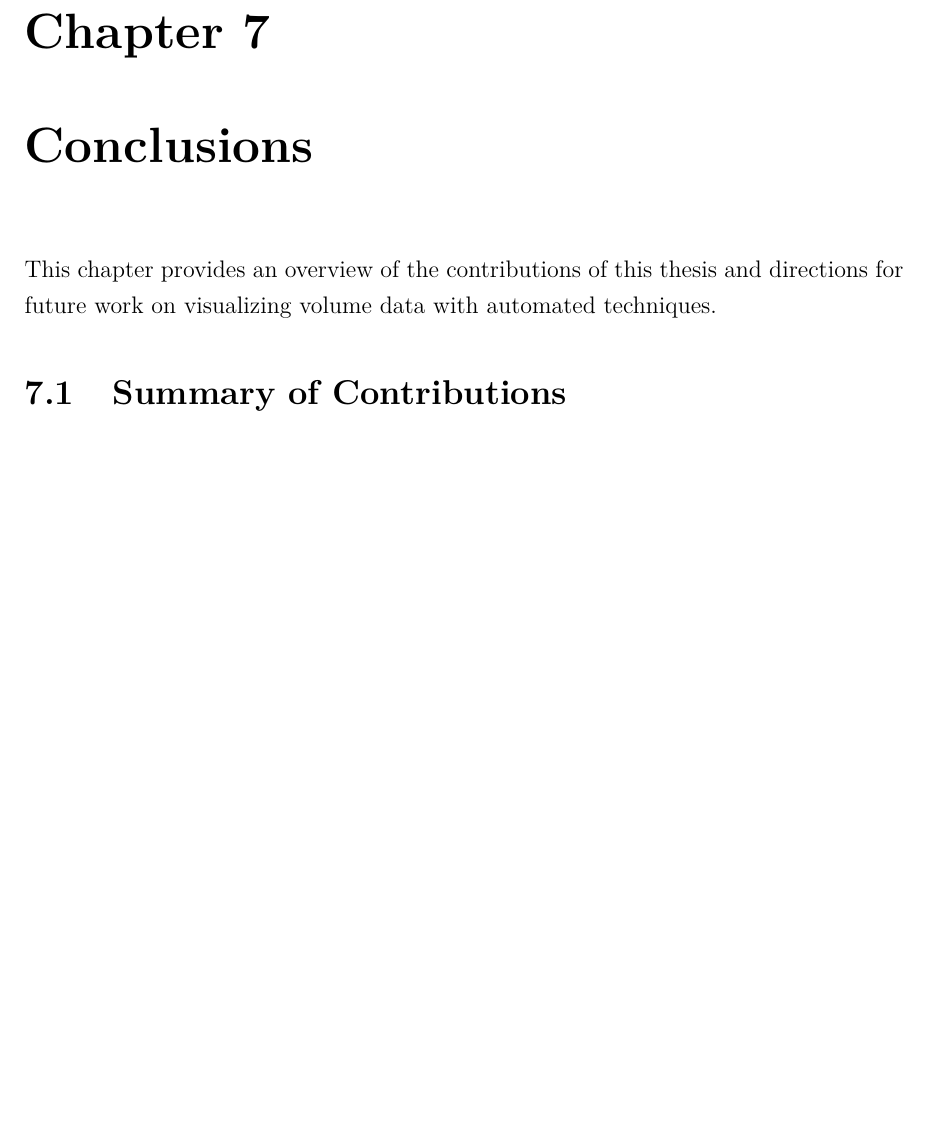
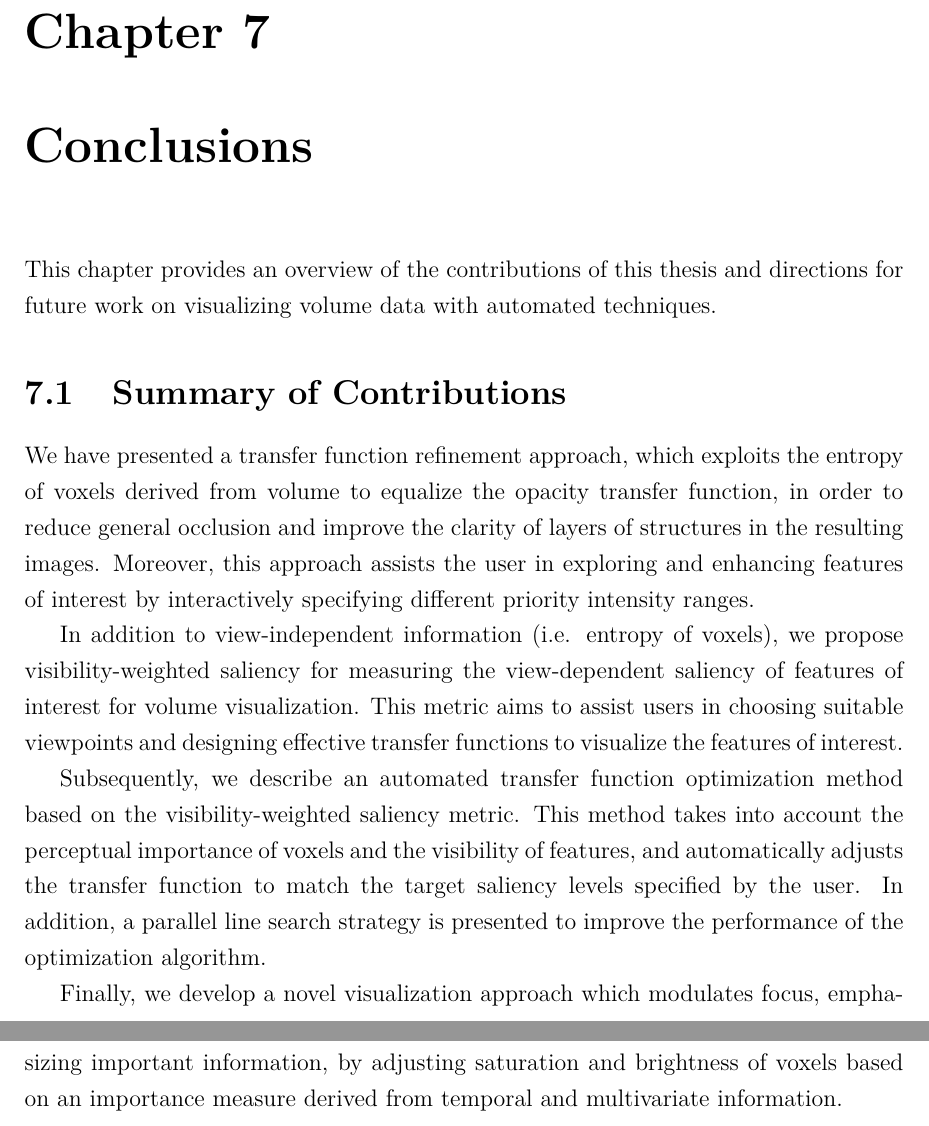
Before and after one commit to luosz/phd-thesis, a LaTeX thesis (thesis/thesis.tex, which reads thesis/chapter7.tex): part of page 114 of 137 before the commit and two parts of pages 114 and 115 of 138 after it, the two joined at a grey line, cut so that both start at the same text, the shorter picture padded with empty space. Compiled offline with pdfLaTeX.

Commit message:
edit conclusion

```diff
--- a/thesis/chapter7.tex
+++ b/thesis/chapter7.tex
@@ -3,6 +3,14 @@
 This chapter provides an overview of the contributions of this thesis and directions for future work on visualizing volume data with automated techniques.
 
 \section{Summary of Contributions}
+We have presented a transfer function refinement approach, which exploits the entropy of voxels derived from volume to equalize the opacity transfer function, in order to reduce general occlusion and improve the clarity of layers of structures in the resulting images.
+Moreover, this approach assists the user in exploring and enhancing features of interest by interactively specifying different priority intensity ranges.
 
+In addition to view-independent information (i.e. entropy of voxels), we propose visibility-weighted saliency for measuring the view-dependent saliency of features of interest for volume visualization.
+This metric aims to assist users in choosing suitable viewpoints and designing effective transfer functions to visualize the features of interest.
+
+Subsequently, we describe an automated transfer function optimization method based on the visibility-weighted saliency metric. This method takes into account the perceptual importance of voxels and the visibility of features, and automatically adjusts the transfer function to match the target saliency levels specified by the user. In addition, a parallel line search strategy is presented to improve the performance of the optimization algorithm.
+
+Finally, we develop a novel visualization approach which modulates focus, emphasizing important information, by adjusting saturation and brightness of voxels based on an importance measure derived from temporal and multivariate information.
 
 %-------------------------------------------------------------------------
```
